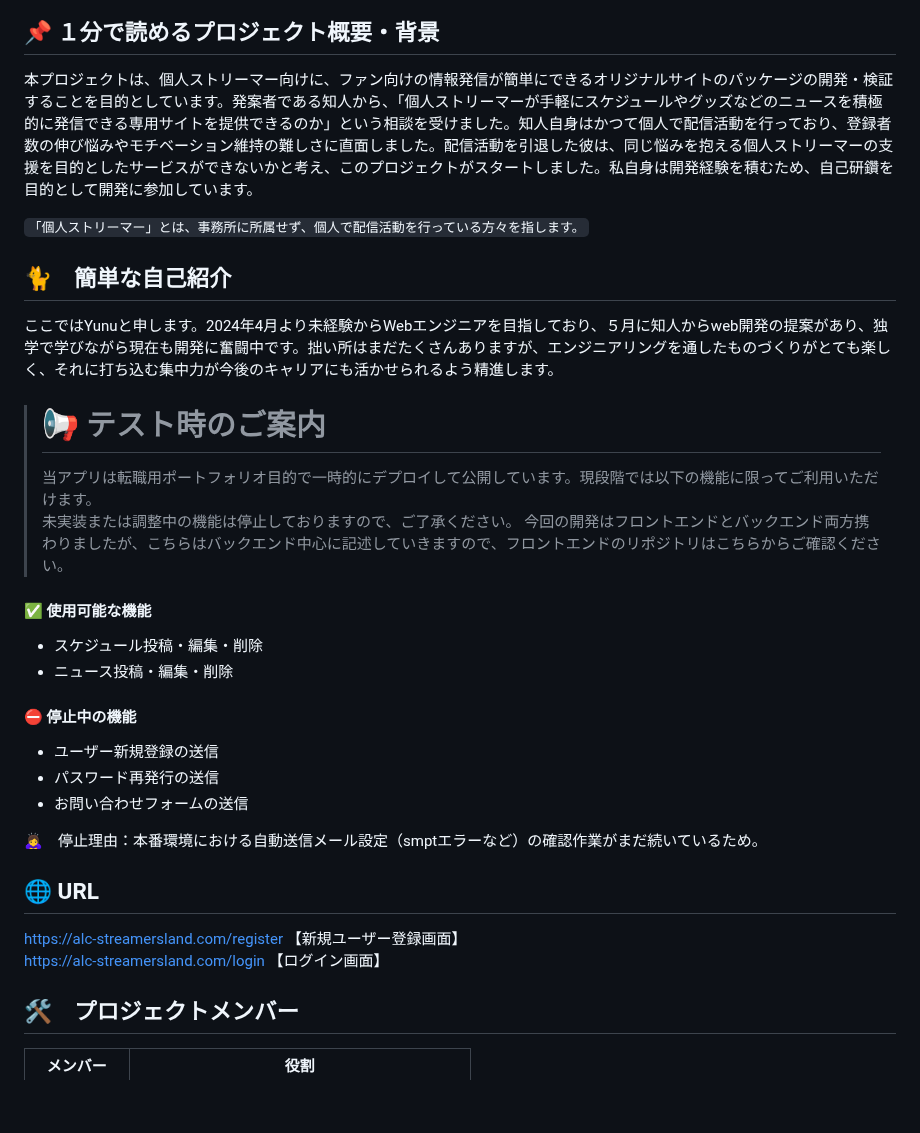
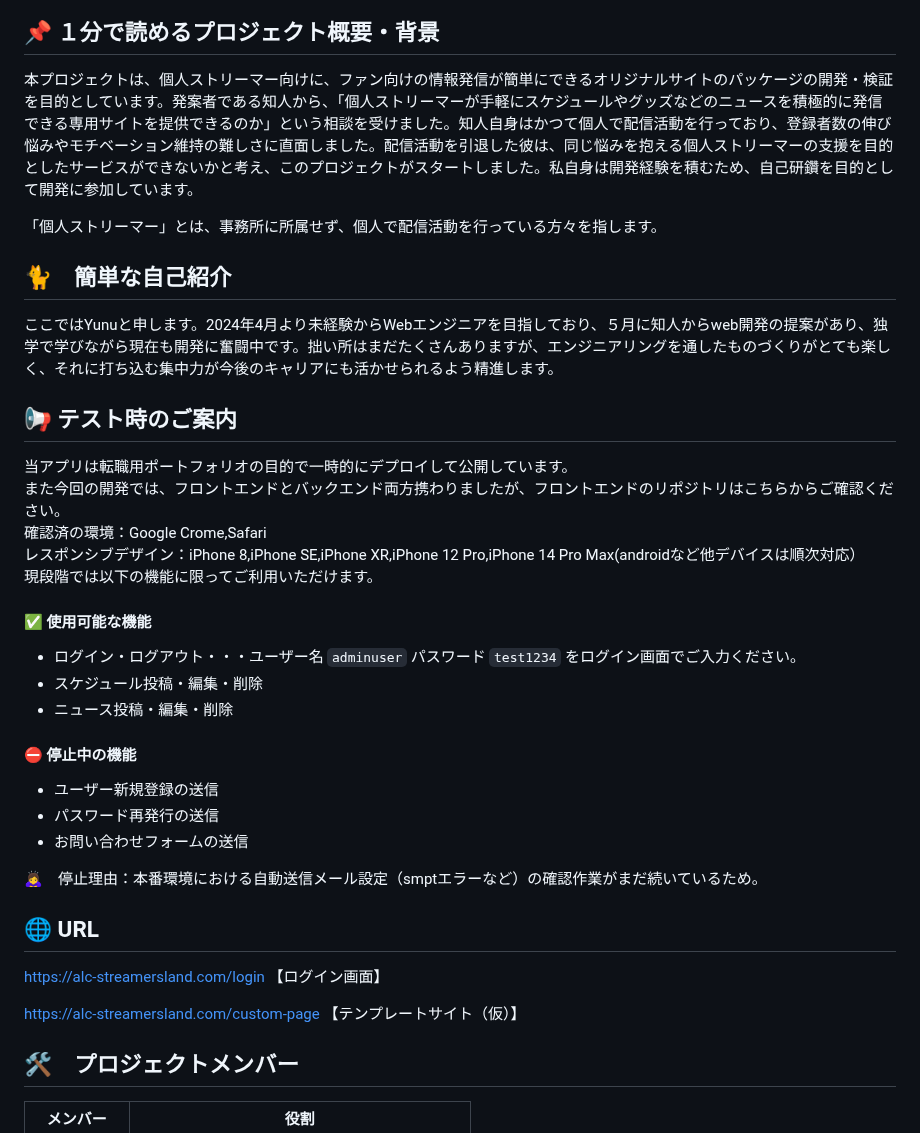
Before and after one commit to yunu0705/TestAppRails, a Markdown page: README.md, the part around the change. GitHub-like rendering; blank space fills up the shorter version.

```diff
--- a/README.md
+++ b/README.md
@@ -4,21 +4,23 @@
 ![イメージ](path/image03.png)
 
 ## 📌 １分で読めるプロジェクト概要・背景
-本プロジェクトは、個人ストリーマー向けに、ファン向けの情報発信が簡単にできるオリジナルサイトのパッケージの開発・検証することを目的としています。発案者である知人から、「個人ストリーマーが手軽にスケジュールやグッズなどのニュースを積極的に発信できる専用サイトを提供できるのか」という相談を受けました。知人自身はかつて個人で配信活動を行っており、登録者数の伸び悩みやモチベーション維持の難しさに直面しました。配信活動を引退した彼は、同じ悩みを抱える個人ストリーマーの支援を目的としたサービスができないかと考え、このプロジェクトがスタートしました。私自身は開発経験を積むため、自己研鑽を目的として開発に参加しています。
+本プロジェクトは、個人ストリーマー向けに、ファン向けの情報発信が簡単にできるオリジナルサイトのパッケージの開発・検証を目的としています。発案者である知人から、「個人ストリーマーが手軽にスケジュールやグッズなどのニュースを積極的に発信できる専用サイトを提供できるのか」という相談を受けました。知人自身はかつて個人で配信活動を行っており、登録者数の伸び悩みやモチベーション維持の難しさに直面しました。配信活動を引退した彼は、同じ悩みを抱える個人ストリーマーの支援を目的としたサービスができないかと考え、このプロジェクトがスタートしました。私自身は開発経験を積むため、自己研鑽を目的として開発に参加しています。
 
-
-`「個人ストリーマー」とは、事務所に所属せず、個人で配信活動を行っている方々を指します。`
+「個人ストリーマー」とは、事務所に所属せず、個人で配信活動を行っている方々を指します。
 
 ## 🐈　簡単な自己紹介
 
 ここではYunuと申します。2024年4月より未経験からWebエンジニアを目指しており、５月に知人からweb開発の提案があり、独学で学びながら現在も開発に奮闘中です。拙い所はまだたくさんありますが、エンジニアリングを通したものづくりがとても楽しく、それに打ち込む集中力が今後のキャリアにも活かせられるよう精進します。
 
-> # 📢 テスト時のご案内
-> 当アプリは転職用ポートフォリオ目的で一時的にデプロイして公開しています。現段階では以下の機能に限ってご利用いただけます。
-> 未実装または調整中の機能は停止しておりますので、ご了承ください。
-> 今回の開発はフロントエンドとバックエンド両方携わりましたが、こちらはバックエンド中心に記述していきますので、フロントエンドのリポジトリはこちらからご確認ください。
+## 📢 テスト時のご案内
+当アプリは転職用ポートフォリオの目的で一時的にデプロイして公開しています。
+また今回の開発では、フロントエンドとバックエンド両方携わりましたが、フロントエンドのリポジトリはこちらからご確認ください。
+確認済の環境：Google Crome,Safari
+レスポンシブデザイン：iPhone 8,iPhone SE,iPhone XR,iPhone 12 Pro,iPhone 14 Pro Max(androidなど他デバイスは順次対応）
+現段階では以下の機能に限ってご利用いただけます。
 
 #### ✅ 使用可能な機能
+ * ログイン・ログアウト・・・ユーザー名 `adminuser` パスワード `test1234`  をログイン画面でご入力ください。
  * スケジュール投稿・編集・削除
  * ニュース投稿・編集・削除
 
@@ -31,8 +33,11 @@
 
 
 ## 🌐 URL
-https://alc-streamersland.com/register 【新規ユーザー登録画面】
 https://alc-streamersland.com/login  【ログイン画面】
+
+https://alc-streamersland.com/custom-page  【テンプレートサイト（仮）】
+
+
 
 ## 🛠️　プロジェクトメンバー
 
```
